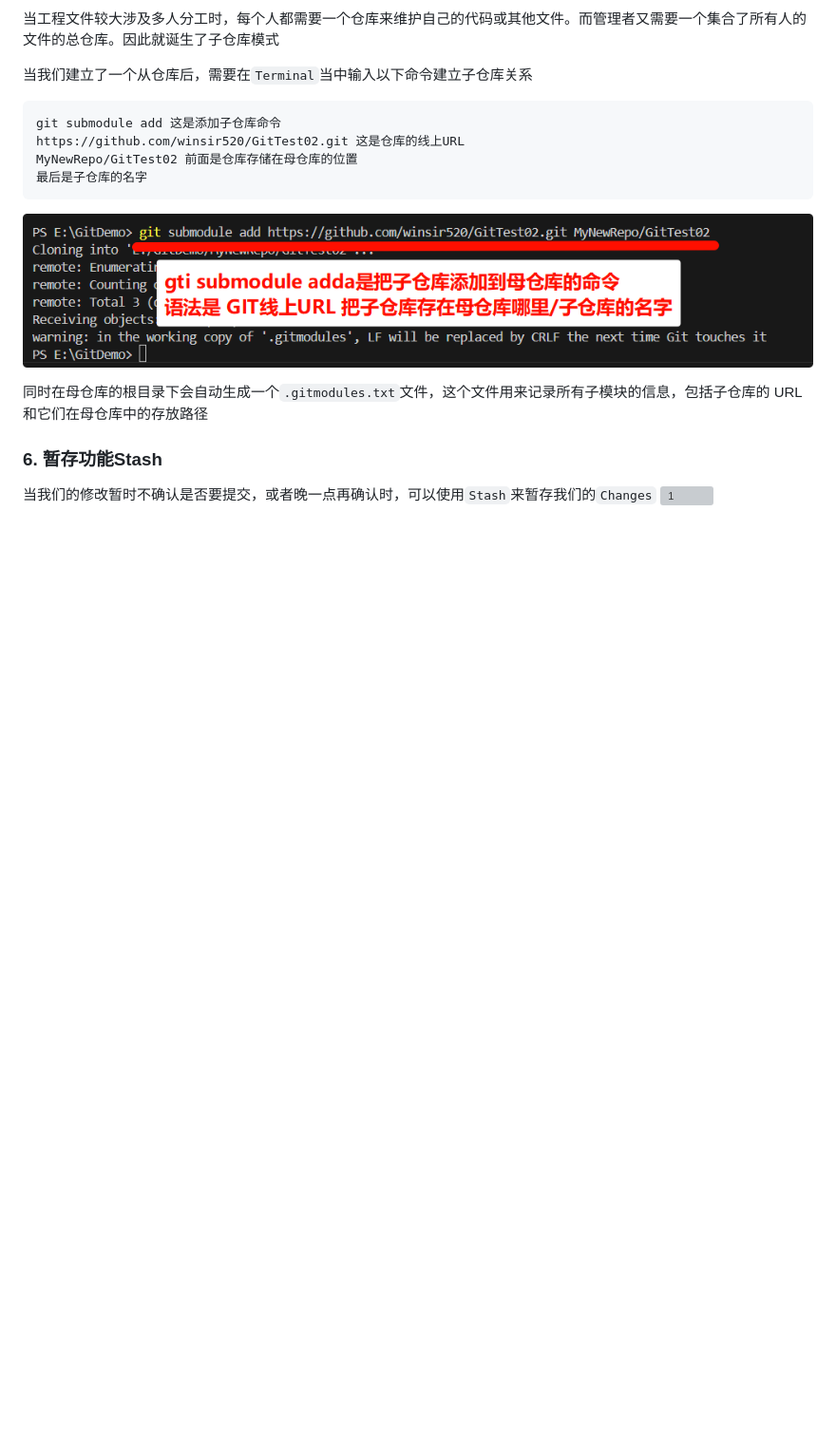
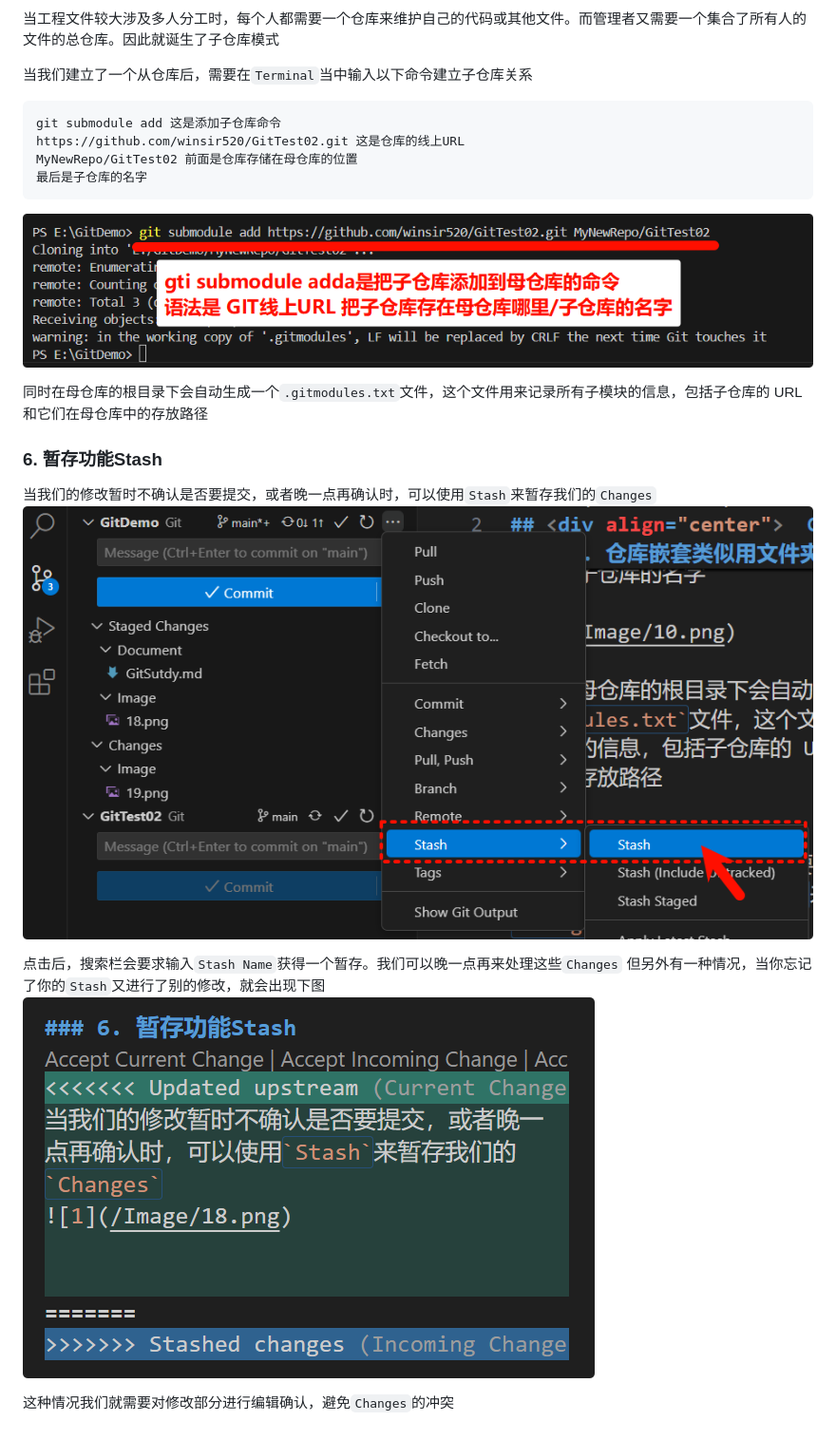
Before and after one commit to winsir520/GitDemo, a Markdown page: Document/GitSutdy.md, the part around the change. Shown: that part at 95% size. Rendered like a GitHub page; pictures changed too: Image/19.png (added), Image/20.png (added); blank space fills up the shorter version; grey boxes are pictures that could not be loaded.

Commit message:
MSave6

```diff
--- a/Document/GitSutdy.md
+++ b/Document/GitSutdy.md
@@ -112,4 +112,10 @@ MyNewRepo/GitTest02 前面是仓库存储在母仓库的位置
 
 ### 6. 暂存功能Stash
 当我们的修改暂时不确认是否要提交，或者晚一点再确认时，可以使用`Stash`来暂存我们的`Changes`
-![1](/Image/18.png)
+![1](/Image/20.png)
+
+点击后，搜索栏会要求输入`Stash Name`获得一个暂存。我们可以晚一点再来处理这些`Changes`
+但另外有一种情况，当你忘记了你的`Stash`又进行了别的修改，就会出现下图
+![1](/Image/19.png)
+
+这种情况我们就需要对修改部分进行编辑确认，避免`Changes`的冲突
```
Also changed, not shown: Image/18.png (added).
